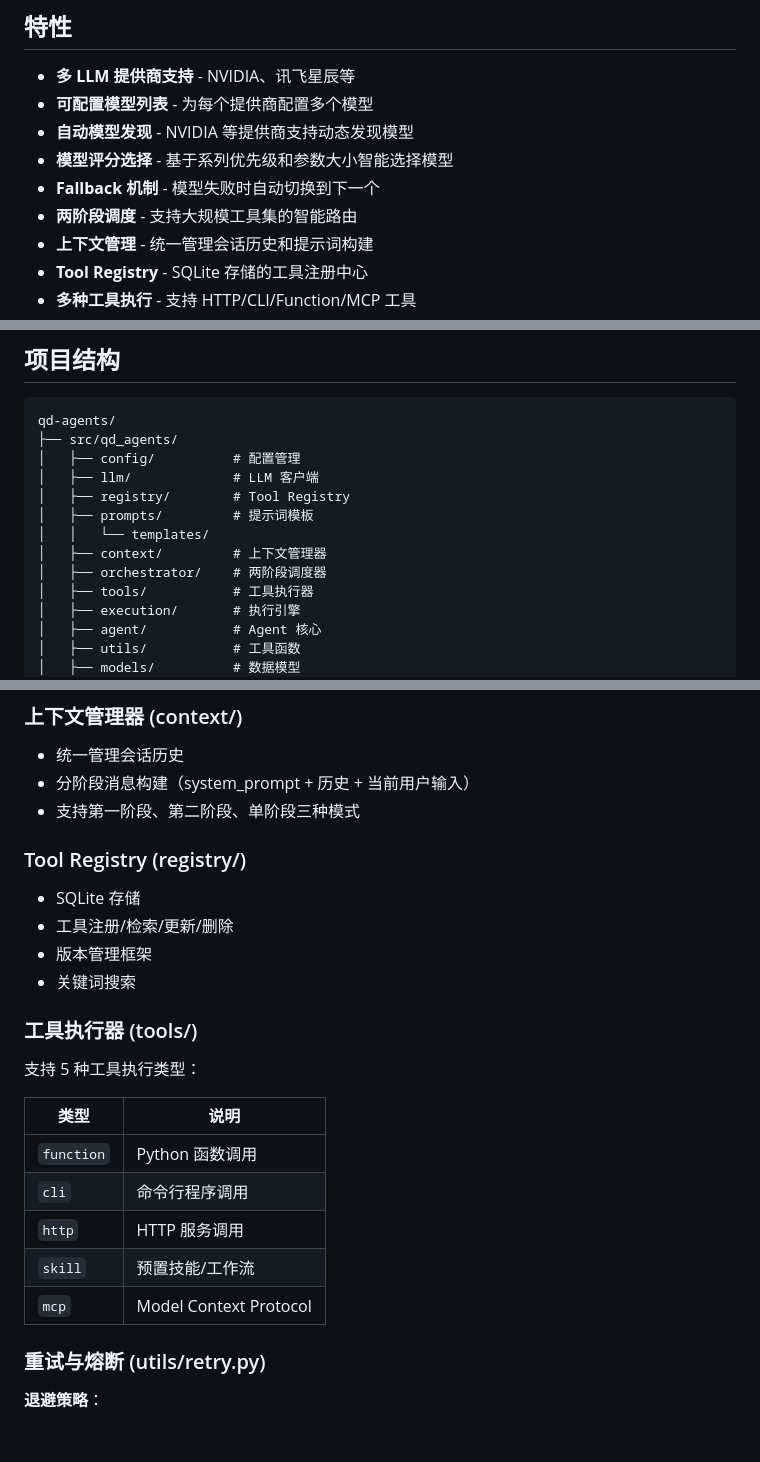
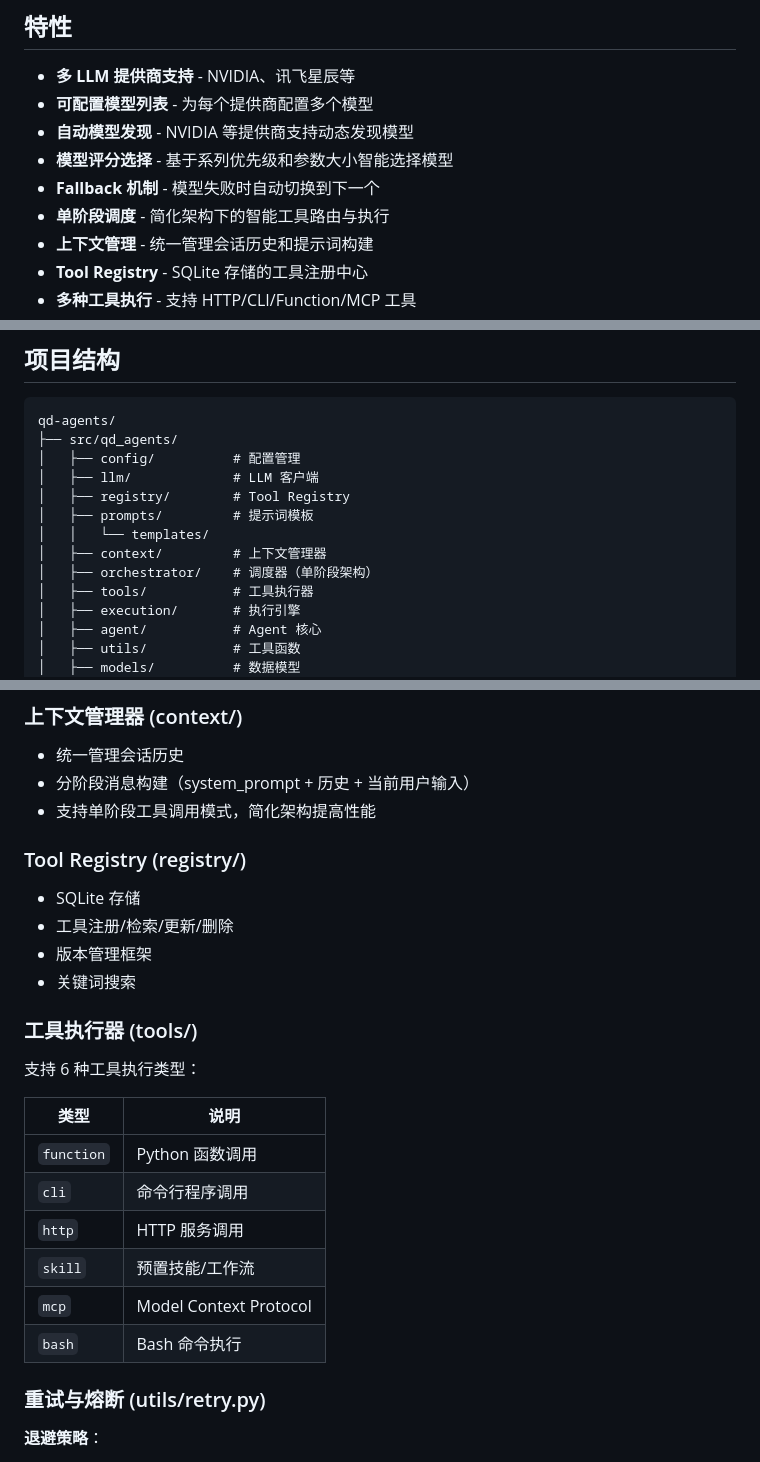
Before and after one commit to juzcn/qd-agents, a Markdown page: README.md, 3 parts joined by grey strips. Drawn GitHub-style; blank space fills up the shorter version.

Commit message:
更新需求文档和README以反映当前架构
- 更新REQUIREMENTS.md至v1.5版本，记录架构简化
- 两阶段调度简化为单阶段工具调用
- 工具执行器重构为模块化结构，添加BASH工具支持
- 更新README中的架构描述和功能列表
- 修正文档中的技术术语和配置说明

Co-Authored-By: Claude Opus 4.6 <noreply@anthropic.com>

```diff
--- a/README.md
+++ b/README.md
@@ -9,7 +9,7 @@
 - **自动模型发现** - NVIDIA 等提供商支持动态发现模型
 - **模型评分选择** - 基于系列优先级和参数大小智能选择模型
 - **Fallback 机制** - 模型失败时自动切换到下一个
-- **两阶段调度** - 支持大规模工具集的智能路由
+- **单阶段调度** - 简化架构下的智能工具路由与执行
 - **上下文管理** - 统一管理会话历史和提示词构建
 - **Tool Registry** - SQLite 存储的工具注册中心
 - **多种工具执行** - 支持 HTTP/CLI/Function/MCP 工具
@@ -232,7 +232,7 @@ qd-agents/
 │   ├── prompts/         # 提示词模板
 │   │   └── templates/
 │   ├── context/         # 上下文管理器
-│   ├── orchestrator/    # 两阶段调度器
+│   ├── orchestrator/    # 调度器（单阶段架构）
 │   ├── tools/           # 工具执行器
 │   ├── execution/       # 执行引擎
 │   ├── agent/           # Agent 核心
@@ -276,7 +276,7 @@ qd-agents/
 
 - 统一管理会话历史
 - 分阶段消息构建（system_prompt + 历史 + 当前用户输入）
-- 支持第一阶段、第二阶段、单阶段三种模式
+- 支持单阶段工具调用模式，简化架构提高性能
 
 ### Tool Registry (registry/)
 
@@ -287,7 +287,7 @@ qd-agents/
 
 ### 工具执行器 (tools/)
 
-支持 5 种工具执行类型：
+支持 6 种工具执行类型：
 
 | 类型 | 说明 |
 |------|------|
@@ -296,6 +296,7 @@ qd-agents/
 | `http` | HTTP 服务调用 |
 | `skill` | 预置技能/工作流 |
 | `mcp` | Model Context Protocol |
+| `bash` | Bash 命令执行 |
 
 ### 重试与熔断 (utils/retry.py)
 
```
Also changed, not shown: REQUIREMENTS.md (+119 -90 lines).
